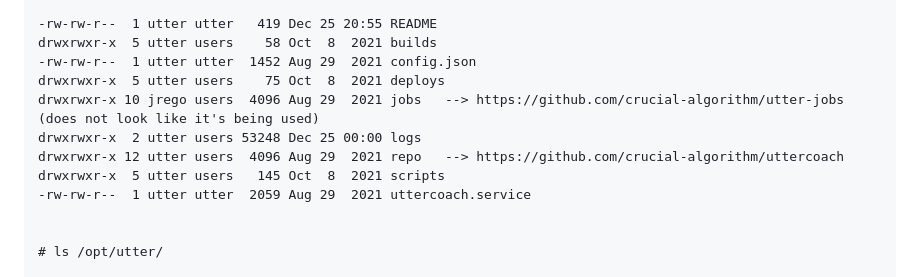
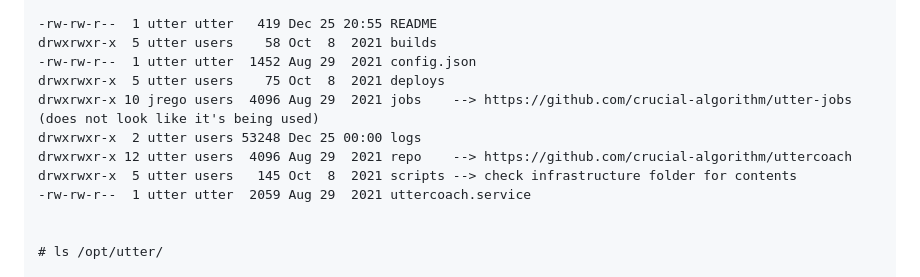
Before and after one commit to crucial-algorithm/uttercoach, a Markdown page: devops.md, the part around one of its changes. Drawn GitHub-style.

```diff
--- a/devops.md
+++ b/devops.md
@@ -20,10 +20,10 @@ so it may not be accurate.
 drwxrwxr-x  5 utter users    58 Oct  8  2021 builds
 -rw-rw-r--  1 utter utter  1452 Aug 29  2021 config.json
 drwxrwxr-x  5 utter users    75 Oct  8  2021 deploys
-drwxrwxr-x 10 jrego users  4096 Aug 29  2021 jobs   --> https://github.com/crucial-algorithm/utter-jobs (does not look like it's being used)
+drwxrwxr-x 10 jrego users  4096 Aug 29  2021 jobs    --> https://github.com/crucial-algorithm/utter-jobs (does not look like it's being used)
 drwxrwxr-x  2 utter users 53248 Dec 25 00:00 logs
-drwxrwxr-x 12 utter users  4096 Aug 29  2021 repo   --> https://github.com/crucial-algorithm/uttercoach
-drwxrwxr-x  5 utter users   145 Oct  8  2021 scripts
+drwxrwxr-x 12 utter users  4096 Aug 29  2021 repo    --> https://github.com/crucial-algorithm/uttercoach
+drwxrwxr-x  5 utter users   145 Oct  8  2021 scripts --> check infrastructure folder for contents
 -rw-rw-r--  1 utter utter  2059 Aug 29  2021 uttercoach.service
 
 
```
Also changed, not shown: other parts of devops.md (+1 -1 lines), README.md (+1 -1 lines).
